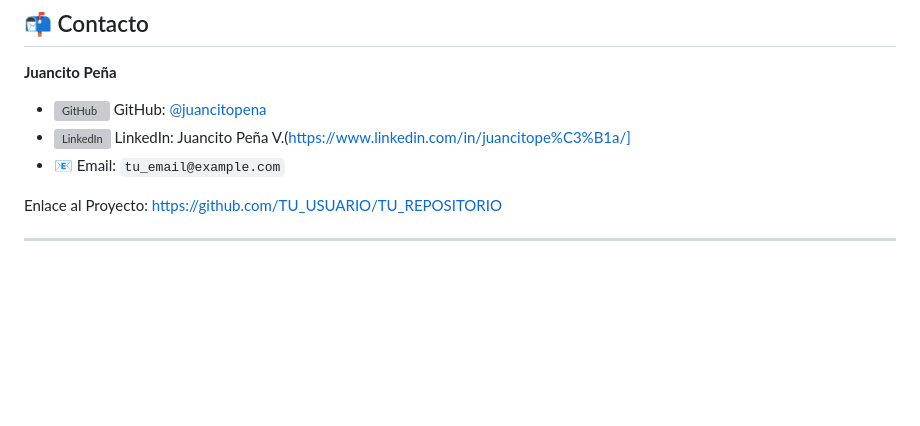
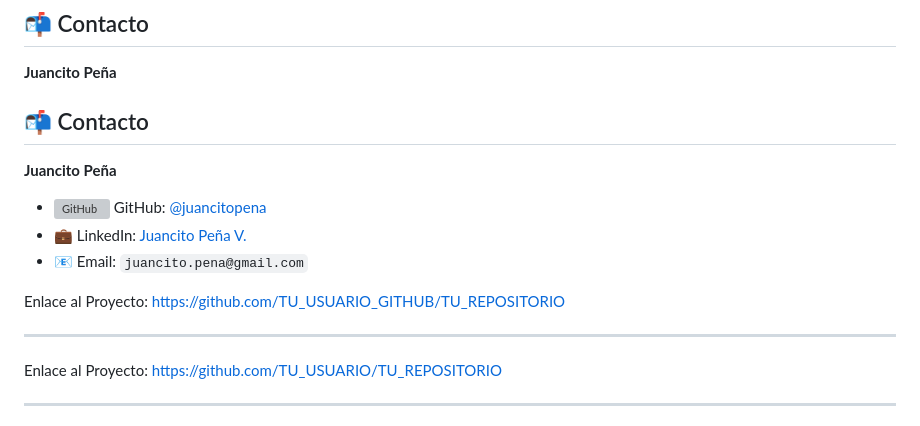
Before and after one commit to JUANCITOPENA/Dashboard_12_Formas_De_Vusualizar_KPI, a Markdown page: README.md, the part around the change. Drawn GitHub-style; blank space fills up the shorter version; grey boxes are pictures that could not be loaded.

```diff
--- a/README.md
+++ b/README.md
@@ -128,9 +128,17 @@ Distribuido bajo la Licencia MIT. Ver el archivo `LICENSE` (si existe en tu repo
 
 **Juancito Peña**
 
-*   <img src="https://avatars.githubusercontent.com/u/38921558?s=20&v=4" width="20" height="20" alt="GitHub"/> GitHub: [@juancitopena](https://github.com/TU_USUARIO_GITHUB) <!-- Reemplaza con tu GitHub -->
-*   <img src="https://www.linkedin.com/in/juancitope%C3%B1a/" width="20" height="20" alt="LinkedIn"/> LinkedIn: Juancito Peña V.(https://www.linkedin.com/in/juancitope%C3%B1a/]
-*   📧 Email: `tu_email@example.com` <!-- Reemplaza con tu email -->
+## 📬 Contacto
+
+**Juancito Peña**
+
+*   <img src="https://avatars.githubusercontent.com/u/38921558?s=20&v=4" width="20" height="20" alt="GitHub"/> GitHub: [@juancitopena](https://github.com/juancitopena)
+*   💼 LinkedIn: [Juancito Peña V.](https://www.linkedin.com/in/juancitope%C3%B1a/)
+*   📧 Email: `juancito.pena@gmail.com`
+
+Enlace al Proyecto: [https://github.com/TU_USUARIO_GITHUB/TU_REPOSITORIO](https://github.com/TU_USUARIO_GITHUB/TU_REPOSITORIO) <!-- Reemplaza con el enlace real a tu repositorio -->
+
+---
 
 Enlace al Proyecto: [https://github.com/TU_USUARIO/TU_REPOSITORIO](https://github.com/TU_USUARIO/TU_REPOSITORIO) <!-- Reemplaza -->
 
```
